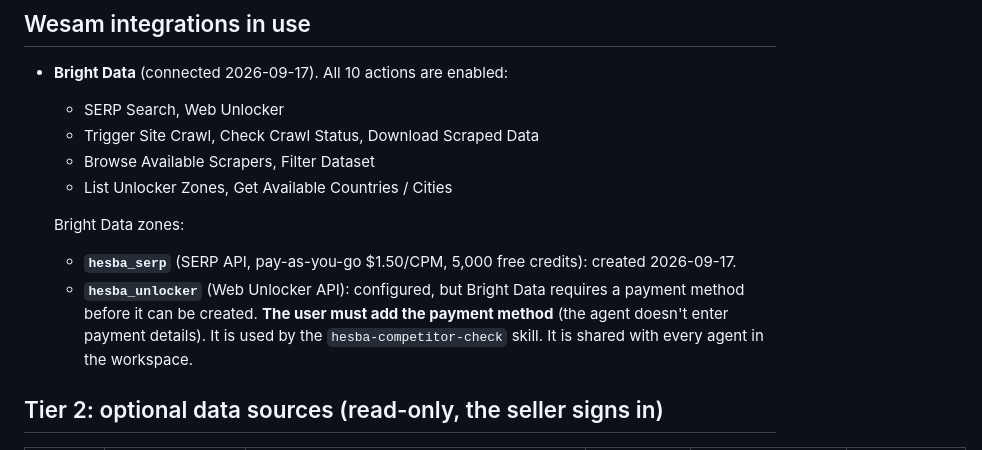
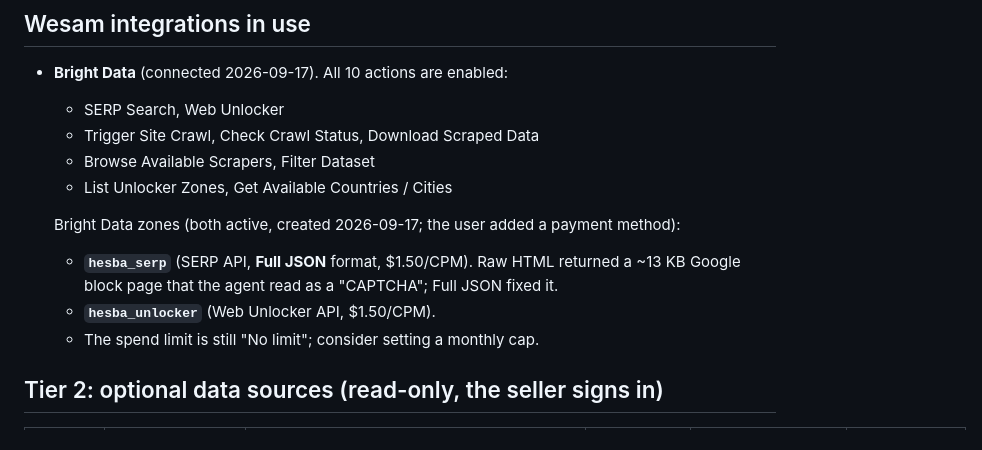
Before and after one commit to Ramy888/wesamAiAgent, a Markdown page: specs/tools.md, the part around the change. GitHub-like rendering.

```diff
--- a/specs/tools.md
+++ b/specs/tools.md
@@ -31,13 +31,11 @@ Research for this page used vendor docs and READMEs.
   - Browse Available Scrapers, Filter Dataset
   - List Unlocker Zones, Get Available Countries / Cities
 
-  Bright Data zones:
-  - **`hesba_serp`** (SERP API, pay-as-you-go $1.50/CPM, 5,000 free credits): created 2026-09-17.
-  - **`hesba_unlocker`** (Web Unlocker API): configured, but Bright Data requires a payment
-    method before it can be created. **The user must add the payment method** (the agent
-    doesn't enter payment details). It is used by the `hesba-competitor-check` skill. It is shared
-  with every agent in the workspace.
-
+  Bright Data zones (both active, created 2026-09-17; the user added a payment method):
+  - **`hesba_serp`** (SERP API, **Full JSON** format, $1.50/CPM). Raw HTML returned a ~13 KB
+    Google block page that the agent read as a "CAPTCHA"; Full JSON fixed it.
+  - **`hesba_unlocker`** (Web Unlocker API, $1.50/CPM).
+  - The spend limit is still "No limit"; consider setting a monthly cap.
 ## Tier 2: optional data sources (read-only, the seller signs in)
 
 | Priority | Server | Endpoint | Auth | Tools to allow | Status and risks |
```
Also changed, not shown: specs/test-plan.md (+9 -0 lines).
